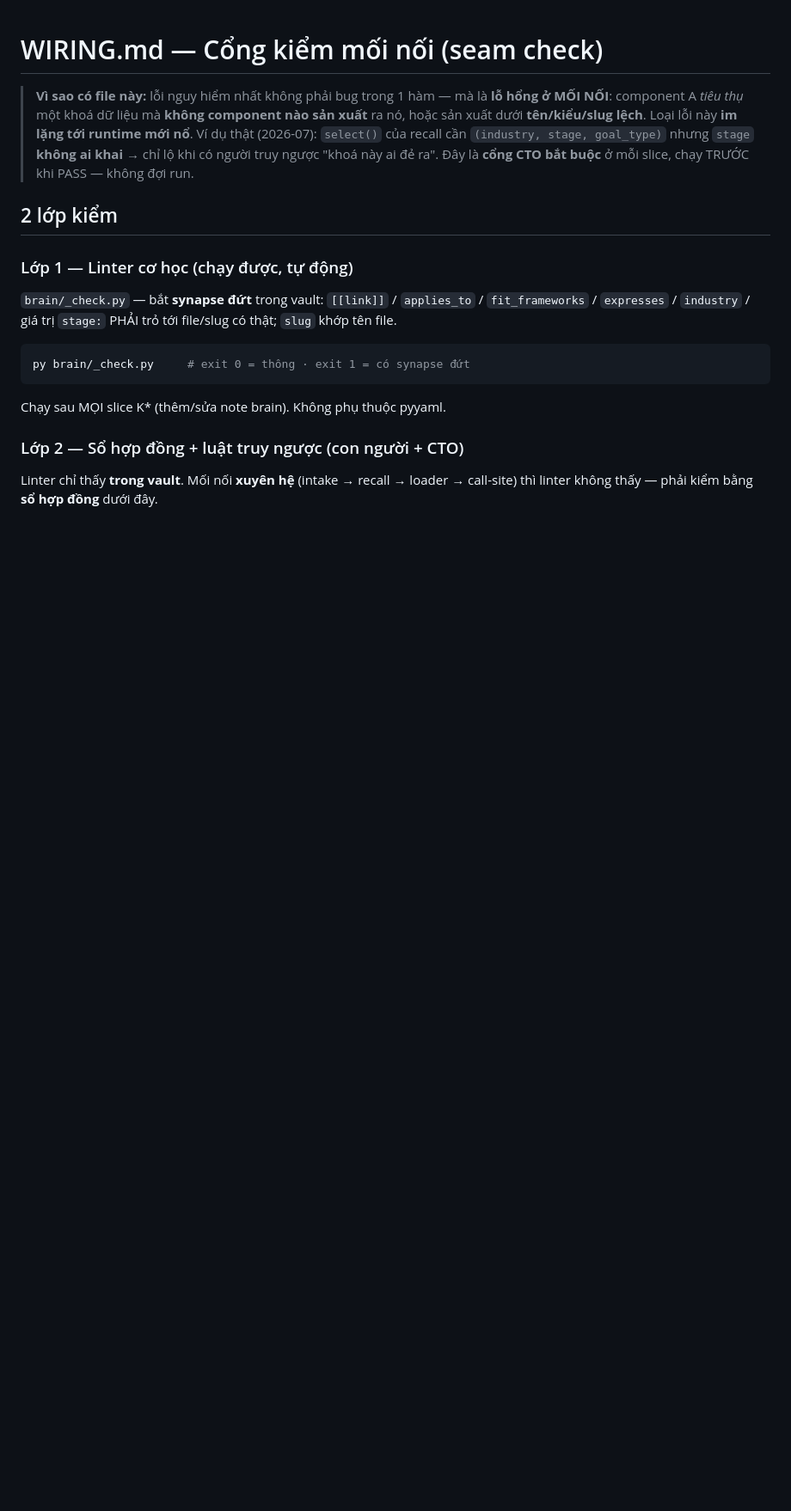
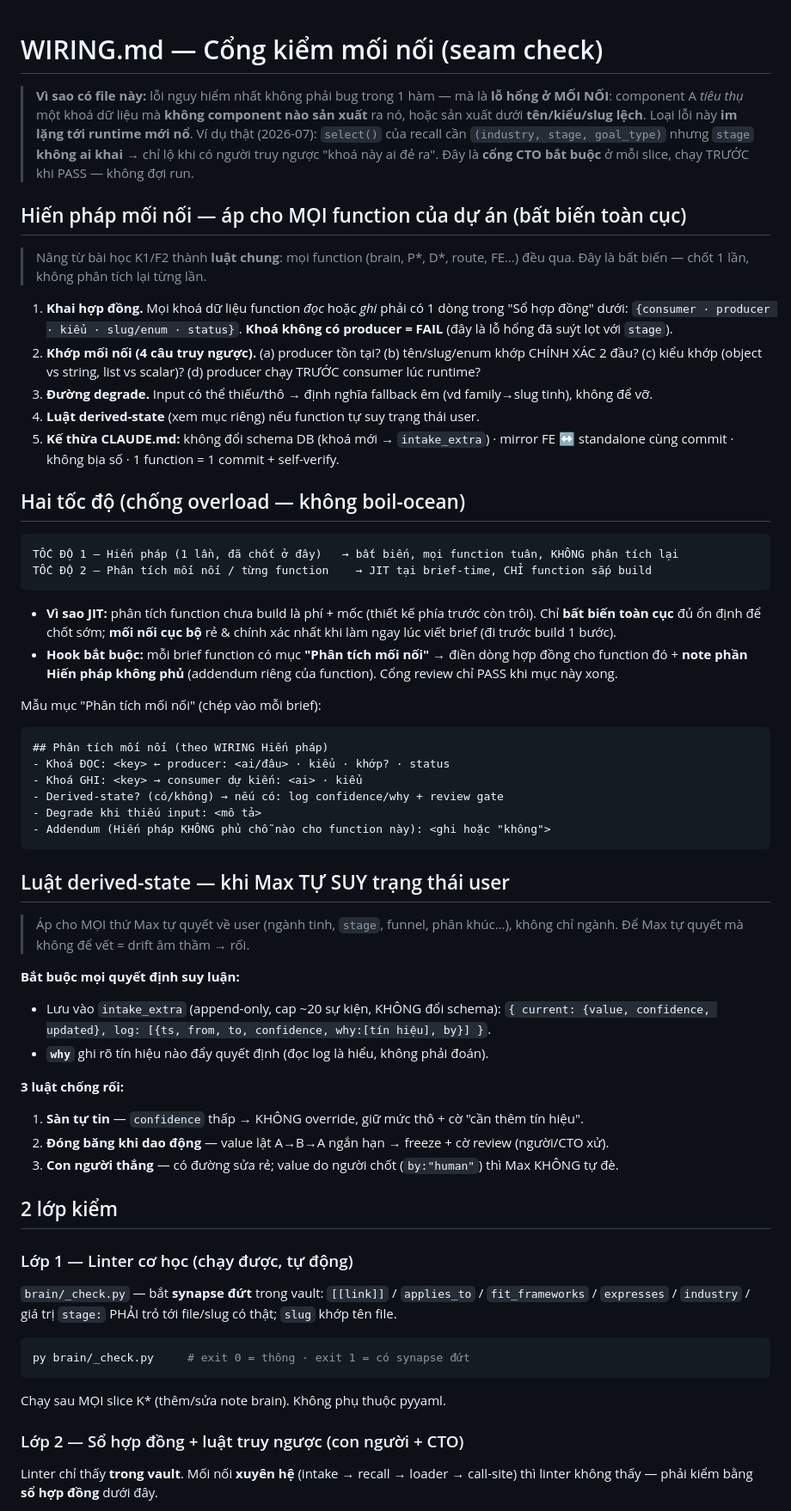
Before and after one commit to TimothyMt/markos-web, a Markdown page: docs/cmo/WIRING.md, the part around one of its changes. Shown at 86% size. Drawn GitHub-style; blank space fills up the shorter version.

Commit message:
docs(cmo): nâng seam-check thành Hiến pháp mối nối cho MỌI function
- WIRING.md: thêm Hiến pháp (5 bất biến áp mọi function) + mô hình 2 tốc độ
  (bất biến chốt 1 lần / phân tích mối nối JIT per-function tại brief-time,
  chống overload) + Luật derived-state tổng quát (log confidence/why + 3 luật
  chống rối: sàn tự tin, đóng băng khi dao động, con người thắng) + mẫu mục
  'Phân tích mối nối' chép vào mỗi brief.
- CLAUDE.md: thêm mục 'Cổng kiểm mối nối — LUẬT mọi function' + trỏ bộ
  governance docs (để phiên khác tự đọc + làm theo).
- 00-INDEX.md: thêm bước cổng mối nối vào luật mỗi function-task.

Co-Authored-By: Claude Opus 4.8 <noreply@anthropic.com>

````diff
--- a/docs/cmo/WIRING.md
+++ b/docs/cmo/WIRING.md
@@ -3,6 +3,46 @@
 > **Vì sao có file này:** lỗi nguy hiểm nhất không phải bug trong 1 hàm — mà là **lỗ hổng ở MỐI NỐI**: component A *tiêu thụ* một khoá dữ liệu mà **không component nào sản xuất** ra nó, hoặc sản xuất dưới **tên/kiểu/slug lệch**. Loại lỗi này **im lặng tới runtime mới nổ**.
 > Ví dụ thật (2026-07): `select()` của recall cần `(industry, stage, goal_type)` nhưng `stage` **không ai khai** → chỉ lộ khi có người truy ngược "khoá này ai đẻ ra".
 > Đây là **cổng CTO bắt buộc** ở mỗi slice, chạy TRƯỚC khi PASS — không đợi run.
+
+## Hiến pháp mối nối — áp cho MỌI function của dự án (bất biến toàn cục)
+> Nâng từ bài học K1/F2 thành **luật chung**: mọi function (brain, P*, D*, route, FE…) đều qua. Đây là bất biến — chốt 1 lần, không phân tích lại từng lần.
+
+1. **Khai hợp đồng.** Mọi khoá dữ liệu function *đọc* hoặc *ghi* phải có 1 dòng trong "Sổ hợp đồng" dưới: `{consumer · producer · kiểu · slug/enum · status}`. **Khoá không có producer = FAIL** (đây là lỗ hổng đã suýt lọt với `stage`).
+2. **Khớp mối nối (4 câu truy ngược).** (a) producer tồn tại? (b) tên/slug/enum khớp CHÍNH XÁC 2 đầu? (c) kiểu khớp (object vs string, list vs scalar)? (d) producer chạy TRƯỚC consumer lúc runtime?
+3. **Đường degrade.** Input có thể thiếu/thô → định nghĩa fallback êm (vd family→slug tinh), không để vỡ.
+4. **Luật derived-state** (xem mục riêng) nếu function tự suy trạng thái user.
+5. **Kế thừa CLAUDE.md:** không đổi schema DB (khoá mới → `intake_extra`) · mirror FE ↔ standalone cùng commit · không bịa số · 1 function = 1 commit + self-verify.
+
+## Hai tốc độ (chống overload — không boil-ocean)
+```
+TỐC ĐỘ 1 — Hiến pháp (1 lần, đã chốt ở đây)   → bất biến, mọi function tuân, KHÔNG phân tích lại
+TỐC ĐỘ 2 — Phân tích mối nối / từng function    → JIT tại brief-time, CHỈ function sắp build
+```
+- **Vì sao JIT:** phân tích function chưa build là phí + mốc (thiết kế phía trước còn trôi). Chỉ **bất biến toàn cục** đủ ổn định để chốt sớm; **mối nối cục bộ** rẻ & chính xác nhất khi làm ngay lúc viết brief (đi trước build 1 bước).
+- **Hook bắt buộc:** mỗi brief function có mục **"Phân tích mối nối"** → điền dòng hợp đồng cho function đó + **note phần Hiến pháp không phủ** (addendum riêng của function). Cổng review chỉ PASS khi mục này xong.
+
+Mẫu mục "Phân tích mối nối" (chép vào mỗi brief):
+```md
+## Phân tích mối nối (theo WIRING Hiến pháp)
+- Khoá ĐỌC: <key> ← producer: <ai/đâu> · kiểu · khớp? · status
+- Khoá GHI: <key> → consumer dự kiến: <ai> · kiểu
+- Derived-state? (có/không) → nếu có: log confidence/why + review gate
+- Degrade khi thiếu input: <mô tả>
+- Addendum (Hiến pháp KHÔNG phủ chỗ nào cho function này): <ghi hoặc "không">
+```
+
+## Luật derived-state — khi Max TỰ SUY trạng thái user
+> Áp cho MỌI thứ Max tự quyết về user (ngành tinh, `stage`, funnel, phân khúc…), không chỉ ngành. Để Max tự quyết mà không để vết = drift âm thầm → rối.
+
+**Bắt buộc mọi quyết định suy luận:**
+- Lưu vào `intake_extra` (append-only, cap ~20 sự kiện, KHÔNG đổi schema):
+  `{ current: {value, confidence, updated}, log: [{ts, from, to, confidence, why:[tín hiệu], by}] }`.
+- **`why`** ghi rõ tín hiệu nào đẩy quyết định (đọc log là hiểu, không phải đoán).
+
+**3 luật chống rối:**
+1. **Sàn tự tin** — `confidence` thấp → KHÔNG override, giữ mức thô + cờ "cần thêm tín hiệu".
+2. **Đóng băng khi dao động** — value lật A→B→A ngắn hạn → freeze + cờ review (người/CTO xử).
+3. **Con người thắng** — có đường sửa rẻ; value do người chốt (`by:"human"`) thì Max KHÔNG tự đè.
 
 ## 2 lớp kiểm
 
````
Also changed, not shown: other parts of docs/cmo/WIRING.md (+3 -2 lines), CLAUDE.md (+11 -1 lines), 1 other file.
